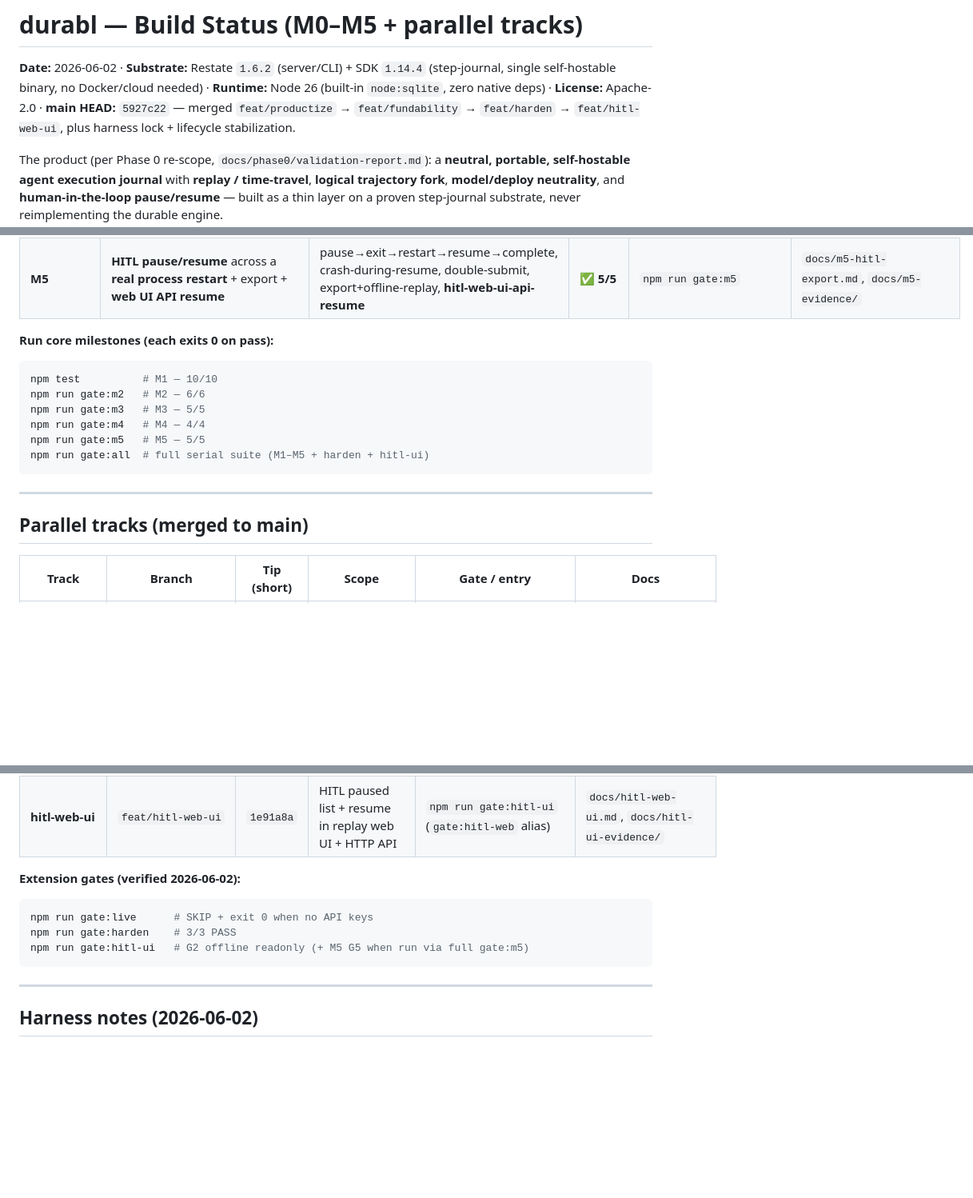
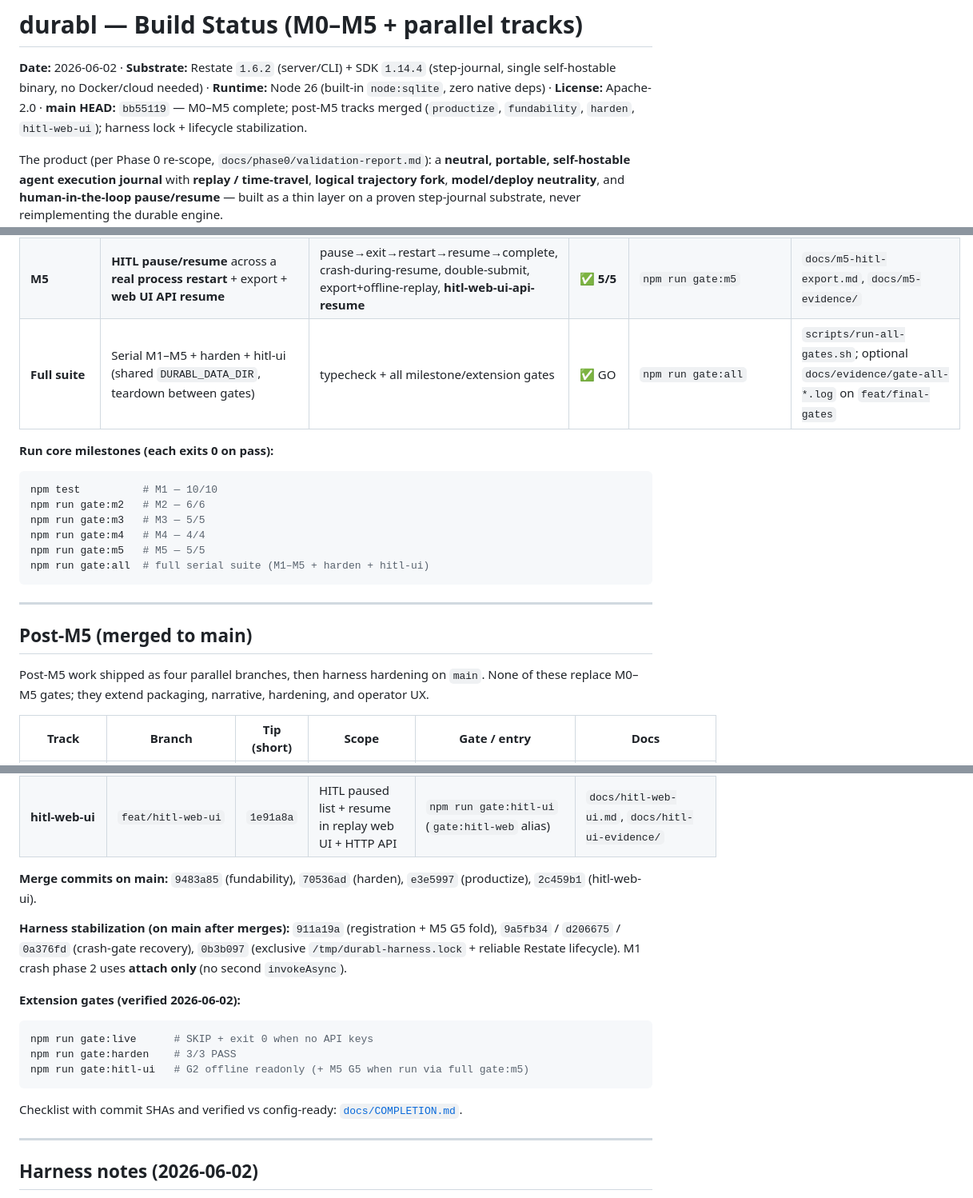
Before and after one commit to asklokesh/durabl, a Markdown page: docs/build-status.md, 3 parts joined by grey strips. Shown at 80% size. Rendered like a GitHub page; blank space fills up the shorter version.

````diff
--- a/docs/build-status.md
+++ b/docs/build-status.md
@@ -3,7 +3,7 @@
 **Date:** 2026-06-02 · **Substrate:** Restate `1.6.2` (server/CLI) + SDK `1.14.4`
 (step-journal, single self-hostable binary, no Docker/cloud needed) · **Runtime:**
 Node 26 (built-in `node:sqlite`, zero native deps) · **License:** Apache-2.0 ·
-**main HEAD:** `5927c22` — merged `feat/productize` → `feat/fundability` → `feat/harden` → `feat/hitl-web-ui`, plus harness lock + lifecycle stabilization.
+**main HEAD:** `bb55119` — M0–M5 complete; post-M5 tracks merged (`productize`, `fundability`, `harden`, `hitl-web-ui`); harness lock + lifecycle stabilization.
 
 The product (per Phase 0 re-scope, `docs/phase0/validation-report.md`): a
 **neutral, portable, self-hostable agent execution journal** with **replay /
@@ -30,6 +30,7 @@ step-journal substrate, never reimplementing the durable engine.
 | **M3** | **Replay / time-travel** read surface over a `JournalSource`; **offline reconstruction from a portable export with the substrate killed**; local web UI | reconstruct-matches-reality, **offline-from-export (substrate killed)**, time-travel, fork-tree+diff, UI-API-offline | ✅ **5/5** | `npm run gate:m3` | `docs/m3-observability-replay.md`, `docs/m3-evidence/` |
 | **M4** | **Neutrality**: same agent across **2 model providers** and **2 deploy targets**, **config-only, no code change**; journal portability across both | provider-switch (no code change), durability-under-switch (SIGKILL), deploy-target switch, journal-portability offline | ✅ **4/4** | `npm run gate:m4` | `docs/m4-neutrality.md`, `docs/m4-evidence/` |
 | **M5** | **HITL pause/resume** across a **real process restart** + export + **web UI API resume** | pause→exit→restart→resume→complete, crash-during-resume, double-submit, export+offline-replay, **hitl-web-ui-api-resume** | ✅ **5/5** | `npm run gate:m5` | `docs/m5-hitl-export.md`, `docs/m5-evidence/` |
+| **Full suite** | Serial M1–M5 + harden + hitl-ui (shared `DURABL_DATA_DIR`, teardown between gates) | typecheck + all milestone/extension gates | ✅ GO | `npm run gate:all` | `scripts/run-all-gates.sh`; optional `docs/evidence/gate-all-*.log` on `feat/final-gates` |
 
 **Run core milestones (each exits 0 on pass):**
 
@@ -44,7 +45,9 @@ npm run gate:all  # full serial suite (M1–M5 + harden + hitl-ui)
 
 ---
 
-## Parallel tracks (merged to main)
+## Post-M5 (merged to main)
+
+Post-M5 work shipped as four parallel branches, then harness hardening on `main`. None of these replace M0–M5 gates; they extend packaging, narrative, hardening, and operator UX.
 
 | Track | Branch | Tip (short) | Scope | Gate / entry | Docs |
 |---|---|---|---|---|---|
@@ -53,6 +56,10 @@ npm run gate:all  # full serial suite (M1–M5 + harden + hitl-ui)
 | **harden** | `feat/harden` | `6da9f0a` | Live provider gate (skip without keys), HTTP retry policy, second-substrate seam | `npm run gate:live` (skip exit 0), `npm run gate:harden` | `docs/HARDENING.md`, `docs/TEST-MATRIX.md`, `docs/SECOND-SUBSTRATE.md` |
 | **hitl-web-ui** | `feat/hitl-web-ui` | `1e91a8a` | HITL paused list + resume in replay web UI + HTTP API | `npm run gate:hitl-ui` (`gate:hitl-web` alias) | `docs/hitl-web-ui.md`, `docs/hitl-ui-evidence/` |
 
+**Merge commits on main:** `9483a85` (fundability), `70536ad` (harden), `e3e5997` (productize), `2c459b1` (hitl-web-ui).
+
+**Harness stabilization (on main after merges):** `911a19a` (registration + M5 G5 fold), `9a5fb34` / `d206675` / `0a376fd` (crash-gate recovery), `0b3b097` (exclusive `/tmp/durabl-harness.lock` + reliable Restate lifecycle). M1 crash phase 2 uses **attach only** (no second `invokeAsync`).
+
 **Extension gates (verified 2026-06-02):**
 
 ```bash
@@ -60,6 +67,8 @@ npm run gate:live      # SKIP + exit 0 when no API keys
 npm run gate:harden    # 3/3 PASS
 npm run gate:hitl-ui   # G2 offline readonly (+ M5 G5 when run via full gate:m5)
 ```
+
+Checklist with commit SHAs and verified vs config-ready: [`docs/COMPLETION.md`](COMPLETION.md).
 
 ---
 
````
Also changed, not shown: other parts of docs/build-status.md (+1 -0 lines), README.md (+24 -3 lines), docs/COMPLETION.md (added, +73 -0 lines).
